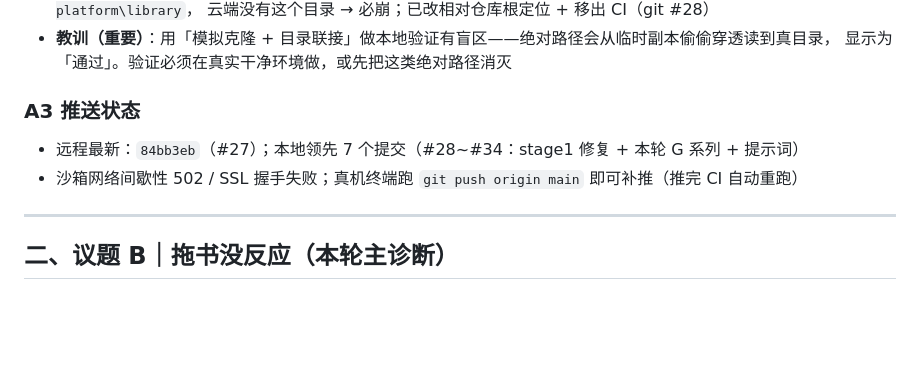
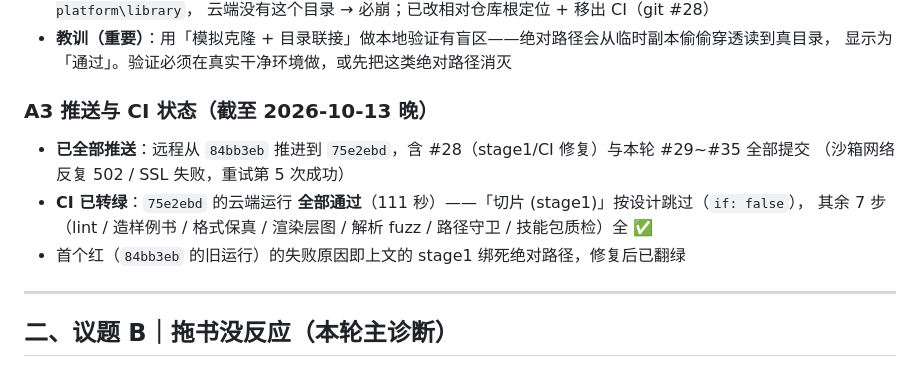
Before and after one commit to loongarch-pirun/book-skill-platform, a Markdown page: docs/导入管线诊断档案.md, the part around the change. Rendered like a GitHub page; blank space fills up the shorter version.

Commit message:
#36 文档对账：推送状态更新——#28~#35 已上远程，CI 转绿（75e2ebd 全过 111s）
- 诊断档案 A3 节 / 改造计划推送状态行：由「待推送」改为「已推送并转绿」
- 实测事实：远程 84bb3eb → 75e2ebd（重试第 5 次成功）；云端运行
  38401902847 全步骤 ✅（stage1 按设计跳过），首个红（stage1 绝对路径）翻绿

```diff
--- a/docs/导入管线诊断档案.md
+++ b/docs/导入管线诊断档案.md
@@ -28,9 +28,12 @@
 - **教训（重要）**：用「模拟克隆 + 目录联接」做本地验证有盲区——绝对路径会从临时副本偷偷穿透读到真目录，
   显示为「通过」。验证必须在真实干净环境做，或先把这类绝对路径消灭
 
-### A3 推送状态
-- 远程最新：`84bb3eb`（#27）；本地领先 7 个提交（#28~#34：stage1 修复 + 本轮 G 系列 + 提示词）
-- 沙箱网络间歇性 502 / SSL 握手失败；真机终端跑 `git push origin main` 即可补推（推完 CI 自动重跑）
+### A3 推送与 CI 状态（截至 2026-10-13 晚）
+- **已全部推送**：远程从 `84bb3eb` 推进到 `75e2ebd`，含 #28（stage1/CI 修复）与本轮 #29~#35 全部提交
+  （沙箱网络反复 502 / SSL 失败，重试第 5 次成功）
+- **CI 已转绿**：`75e2ebd` 的云端运行 **全部通过**（111 秒）——「切片 (stage1)」按设计跳过（`if: false`），
+  其余 7 步（lint / 造样例书 / 格式保真 / 渲染层图 / 解析 fuzz / 路径守卫 / 技能包质检）全 ✅
+- 首个红（`84bb3eb` 的旧运行）的失败原因即上文的 stage1 绑死绝对路径，修复后已翻绿
 
 ---
 
```
Also changed, not shown: docs/导入管线改造计划.md (+2 -1 lines).
